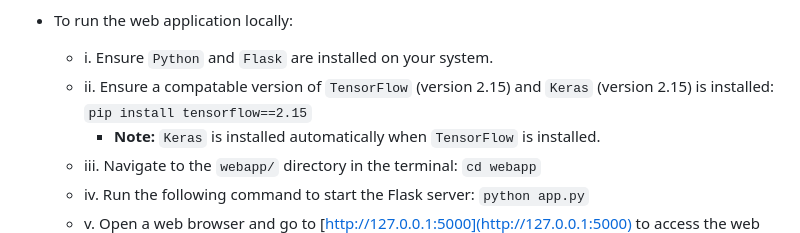
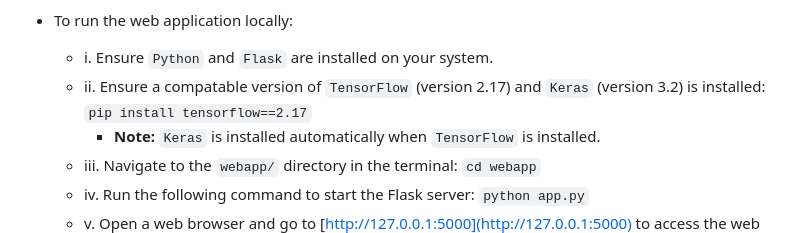
Before and after one commit to bernardtse/diabetes-prediction, a Markdown page: README.md, the part around the change. GitHub-like rendering.

```diff
--- a/README.md
+++ b/README.md
@@ -148,7 +148,7 @@ viii. **Results and Summary Report:**
 
 - To run the web application locally:
   - i. Ensure `Python` and `Flask` are installed on your system.
-  - ii. Ensure a compatable version of `TensorFlow` (version 2.15) and `Keras` (version 2.15) is installed: `pip install tensorflow==2.15`
+  - ii. Ensure a compatable version of `TensorFlow` (version 2.17) and `Keras` (version 3.2) is installed: `pip install tensorflow==2.17`
      - **Note:** `Keras` is installed automatically when `TensorFlow` is installed.
   - iii. Navigate to the `webapp/` directory in the terminal: `cd webapp`
   - iv. Run the following command to start the Flask server: `python app.py`
```
